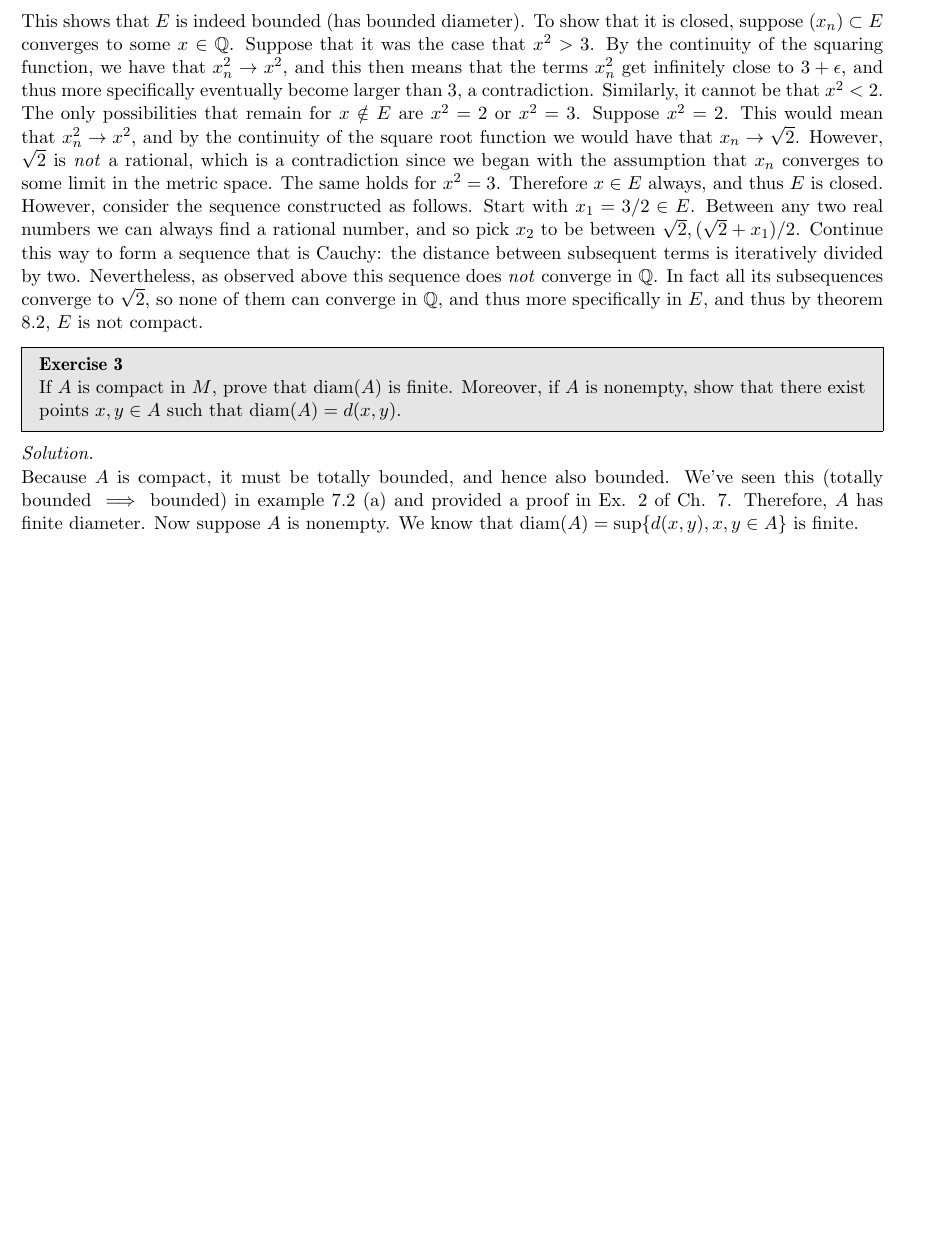
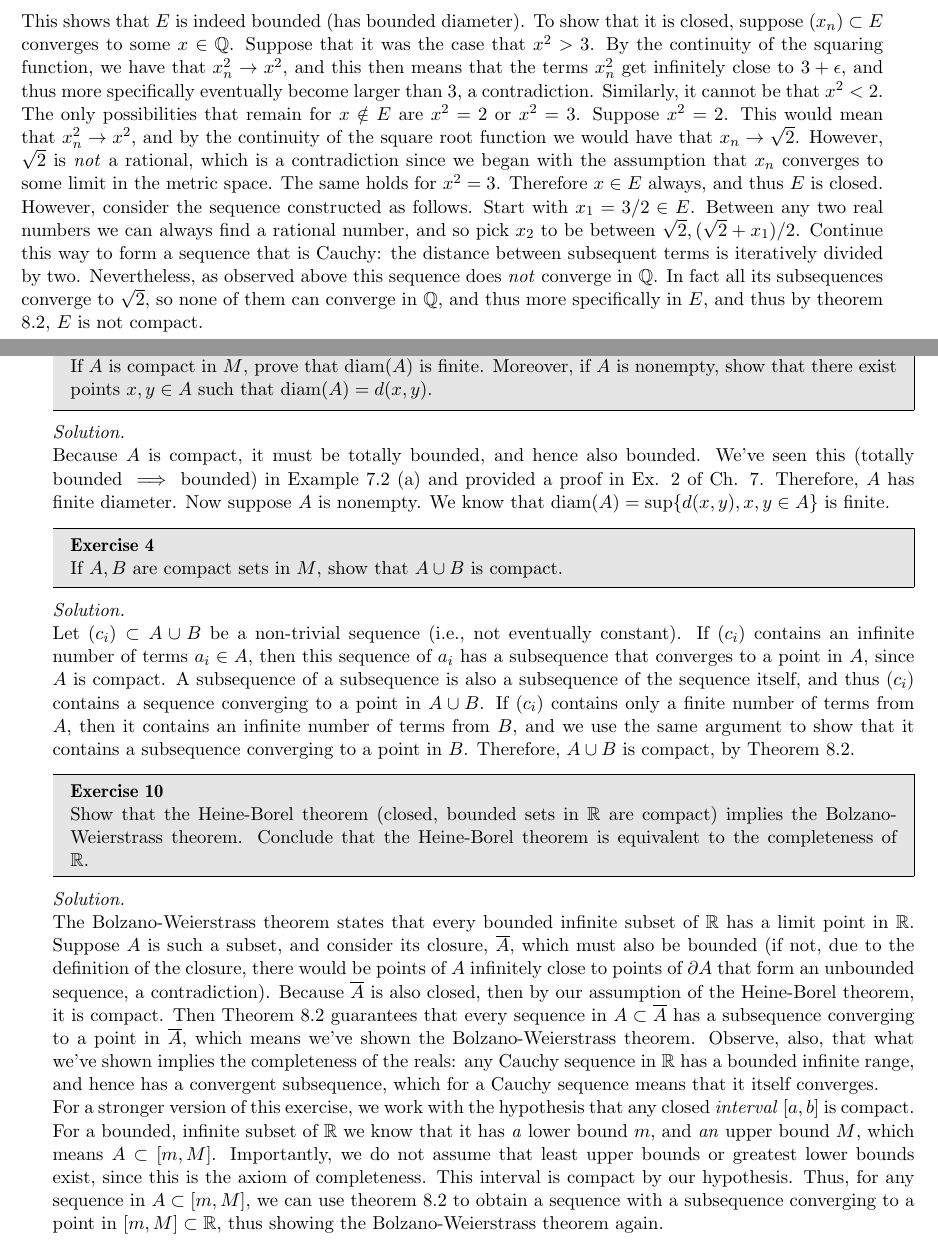
Before and after one commit to geomlyd/math_solutions, a LaTeX thesis (carothers_ra/main.tex, which reads carothers_ra/ch7.tex, carothers_ra/ch8.tex): part of page 99 of 99 before the commit and two parts of pages 101 and 102 of 102 after it, the two joined at a grey line, cut so that both start at the same text, the shorter picture padded with empty space. The pictures show the PDF file carothers_ra/main.pdf that the author committed with the source.

Commit message:
Carothers Ex. 4, 10 Ch. 8

```diff
--- a/carothers_ra/ch7.tex
+++ b/carothers_ra/ch7.tex
@@ -791,2 +779,0 @@
-    \[\sqrt{2} < \lvert x \rvert < \sqrt{3}, \sqrt{2} < \lvert y \rvert < \sqrt{3} \implies -\sqrt{2} < x < \sqrt{3}, -\sqrt{3} < -y < \sqrt{2} \implies \]
-    \[ -(\sqrt{3} + \sqrt{2}) < x - y < \sqrt{3} + \sqrt{2} \implies \lvert x - y \rvert < \sqrt{3} + \sqrt{2}\]
@@ -816 +779,0 @@
-\begin{exercise}{3}
--- /dev/null
+++ b/carothers_ra/ch8.tex
@@ -0,0 +1,9 @@
+\chapter{Compactness}
+
+\section{Compact Metric Spaces}
+
+\begin{exercise}{1}
+    If $K$ is a nonempty compact subset of $\mathbb{R}$, show that $\sup K, \inf K$ are elements of $K$.
+\end{exercise}
+
+\begin{solution}
@@ -0,0 +16,14 @@
+\end{solution}
+
+\begin{exercise}{2}
+    Let $E = \{x \in \mathbb{Q} : 2 < x^2 < 3 \}$, considered as a subset of $\mathbb{Q}$ (with its usual metric).
+    Show that $E$ is closed and bounded but \textit{not} compact.
+\end{exercise}
+
+\begin{solution}
+
+    First, we notice that any element $x \in E$ must be such that $\sqrt{2} < \lvert x \rvert < \sqrt{3}$.
+    This means that for any two $x, y \in E$:
+
+    \[\sqrt{2} < \lvert x \rvert < \sqrt{3}, \sqrt{2} < \lvert y \rvert < \sqrt{3} \implies -\sqrt{2} < x < \sqrt{3}, -\sqrt{3} < -y < \sqrt{2} \implies \]
+    \[ -(\sqrt{3} + \sqrt{2}) < x - y < \sqrt{3} + \sqrt{2} \implies \lvert x - y \rvert < \sqrt{3} + \sqrt{2}\]
@@ -0,0 +37 @@
+    Suppose $x^2 = 2$.
@@ -0,0 +43 @@
+    Start with $x_1 = 3/2 \in E$.
@@ -0,0 +48,3 @@
+\end{solution}
+
+\newpage
@@ -0,0 +55,3 @@
+\end{exercise}
+
+\begin{solution}
@@ -0,0 +64,35 @@
+\end{solution}
+
+\begin{exercise}{4}
+    If $A, B$ are compact sets in $M$, show that $A \cup B$ is compact.
+\end{exercise}
+
+\begin{solution}
+
+    Let $(c_i) \subset A \cup B$ be a non-trivial sequence (i.e., not eventually constant).
+    If $(c_i)$ contains an infinite number of terms $a_i \in A$, then this sequence of $a_i$ has a subsequence that converges to a point in $A$, since $A$ is compact.
+    A subsequence of a subsequence is also a subsequence of the sequence itself, and thus $(c_i)$ contains a sequence converging to a point in $A \cup B$.
+    If $(c_i)$ contains only a finite number of terms from $A$, then it contains an infinite number of terms from $B$, and we use the same argument to show that it contains a subsequence converging to a point in $B$.
+    Therefore, $A \cup B$ is compact, by Theorem 8.2.
+\end{solution}
+
+\begin{exercise}{10}
+    Show that the Heine-Borel theorem (closed, bounded sets in $\mathbb{R}$ are compact) implies the Bolzano-Weierstrass theorem.
+    Conclude that the Heine-Borel theorem is equivalent to the completeness of $\mathbb{R}$.
+\end{exercise}
+
+\begin{solution}
+
+    The Bolzano-Weierstrass theorem states that every bounded infinite subset of $\mathbb{R}$ has a limit point in $\mathbb{R}$.
+    Suppose $A$ is such a subset, and consider its closure, $\overline{A}$, which must also be bounded (if not, due to the definition of the closure, there would be points of $A$ infinitely close to points of $\partial A$ that form an unbounded sequence, a contradiction).
+    Because $\overline{A}$ is also closed, then by our assumption of the Heine-Borel theorem, it is compact.
+    Then Theorem 8.2 guarantees that every sequence in $A \subset \overline{A}$ has a subsequence converging to a point in $\overline{A}$, which means we've shown the Bolzano-Weierstrass theorem.
+    Observe, also, that what we've shown implies the completeness of the reals: any Cauchy sequence in $\mathbb{R}$ has a bounded infinite range, and hence has a convergent subsequence, which for a Cauchy sequence means that it itself converges.
+
+    For a stronger version of this exercise, we work with the hypothesis that any closed \textit{interval} $[a, b]$ is compact.
+    For a bounded, infinite subset of $\mathbb{R}$ we know that it has \textit{a} lower bound $m$, and \textit{an} upper bound $M$, which means $A \subset [m, M]$.
+    Importantly, we do not assume that least upper bounds or greatest lower bounds exist, since this is the axiom of completeness.
+    This interval is compact by our hypothesis.
+    Thus, for any sequence in $A \subset [m, M]$, we can use theorem 8.2 to obtain a sequence with a subsequence converging to a point in $[m, M] \subset \mathbb{R}$, thus showing the Bolzano-Weierstrass theorem again.
+
+\end{solution}
```
Also changed, not shown: carothers_ra/main.tex (+1 -0 lines), carothers_ra/main.pdf, carothers_ra/ch7.tex (46 more changed lines), carothers_ra/ch8.tex (32 more changed lines).
